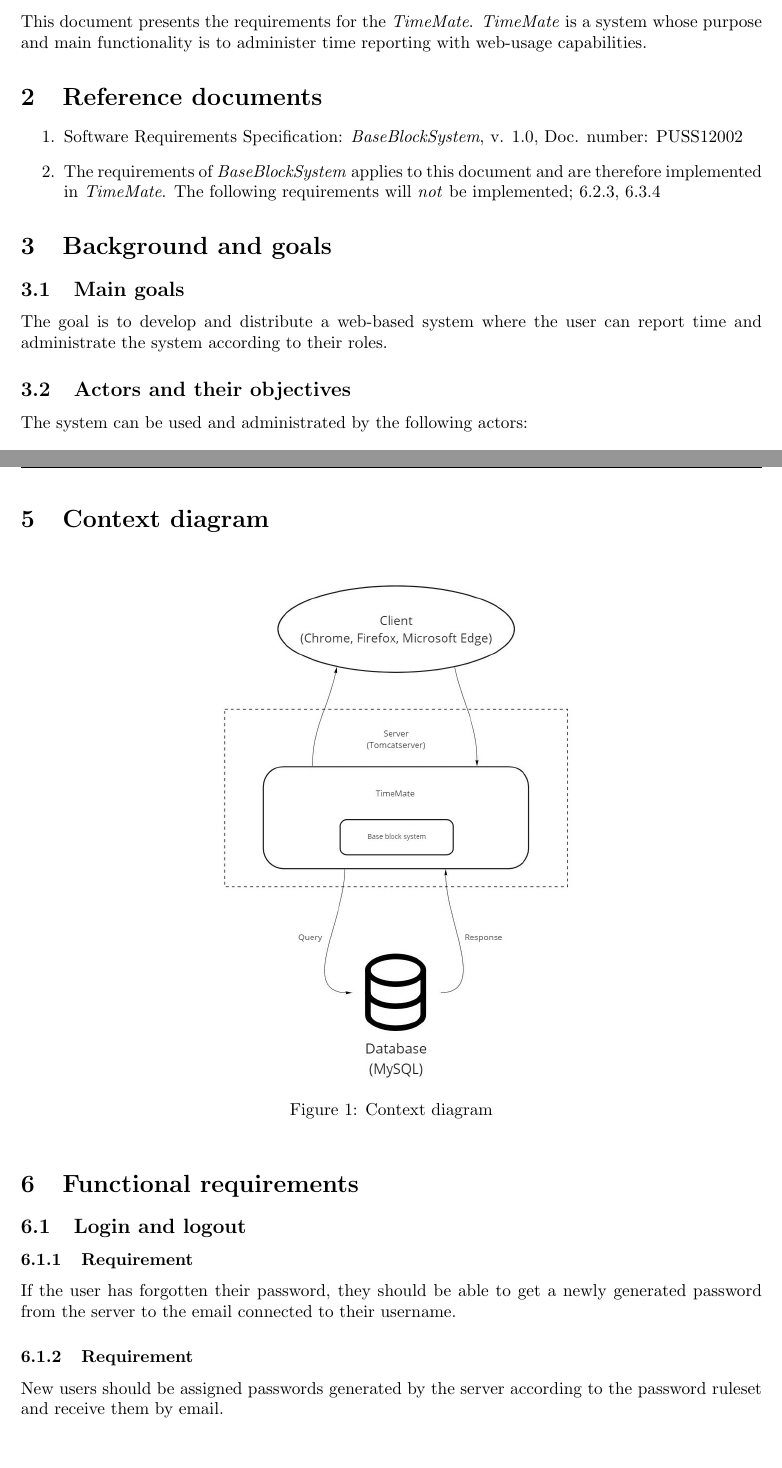
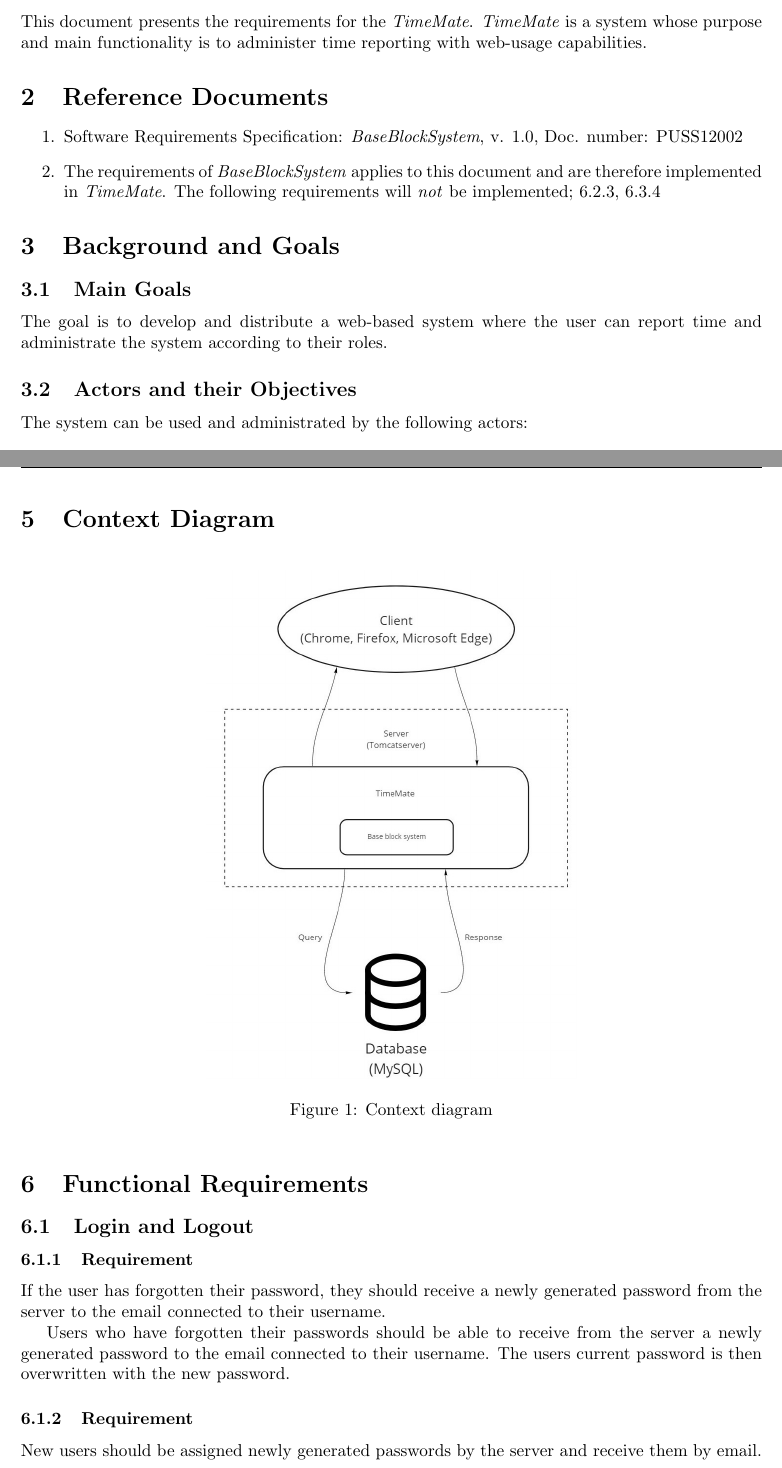
Before and after one commit to puspgroup2/work-library, a LaTeX document (P1-Baseline-Specification/PUSS214201_SRS/main.tex): two parts of pages 3 and 4 of 12, joined at a grey line, cut so that both start at the same text, the shorter picture padded with empty space. Compiled offline with pdfLaTeX.

Commit message:
Ändring av titlar, grammatik

```diff
--- a/P1-Baseline-Specification/PUSS214201_SRS/main.tex
+++ b/P1-Baseline-Specification/PUSS214201_SRS/main.tex
@@ -71,7 +71,7 @@
     \documentAuthors {System Group, Development Group}
 
     % Format: YYYY-MM-DD
-    \documentDate {2021-02-02}
+    \documentDate {2021-02-03}
 }
 
 \begin{document}
@@ -92,7 +92,7 @@
 This document presents the requirements for the \emph {TimeMate}. \emph {TimeMate} is a system whose purpose and main functionality is to administer time reporting with web-usage capabilities.
 
 
-\section{Reference documents}
+\section{Reference Documents}
 
 \begin{enumerate}
   \item Software Requirements Specification: \emph{BaseBlockSystem}, v. 1.0, Doc. number: PUSS12002
@@ -100,12 +100,12 @@ This document presents the requirements for the \emph {TimeMate}. \emph {TimeMat
 
 \end{enumerate}
 
-\section{Background and goals}
-\subsection{Main goals}
+\section{Background and Goals}
+\subsection{Main Goals}
 
 The goal is to develop and distribute a web-based system where the user can report time and administrate the system according to their roles.
 
-\subsection{Actors and their objectives}
+\subsection{Actors and their Objectives}
 The system can be used and administrated by the following actors:
 
 \begin{itemize}
@@ -132,22 +132,24 @@ The system can be used and administrated by the following actors:
 
 
 
-\section{Context diagram}
+\section{Context Diagram}
 \begin{figure}[ht]
 \centering
 \includegraphics[width=0.5\textwidth]{Flowchart_6.jpg}
 \caption{Context diagram}
 \end{figure}
 
-\section{Functional requirements}
-\subsection{Login and logout}
+\section{Functional Requirements}
+\subsection{Login and Logout}
 
 
 \subsubsection{Requirement}
-If the user has forgotten their password, they should be able to get a newly generated password from the server to the email connected to their username.
+If the user has forgotten their password, they should receive a newly generated password from the server to the email connected to their username.
+
+Users who have forgotten their passwords should be able to receive from the server a newly generated password to the email connected to their username. The users current password is then overwritten with the new password.
 
 \subsubsection{Requirement}
-New users should be assigned passwords generated by the server according to the password ruleset and receive them by email.
+New users should be assigned newly generated passwords by the server and receive them by email.
 
 \subsection{Data}
 \subsubsection{Requirement}
```
Also changed, not shown: P1-Baseline-Specification/PUSS214201_SRS/SRS.pdf, P1-Baseline-Specification/PUSS214201_SRS/main.tex (8 more changed lines).
